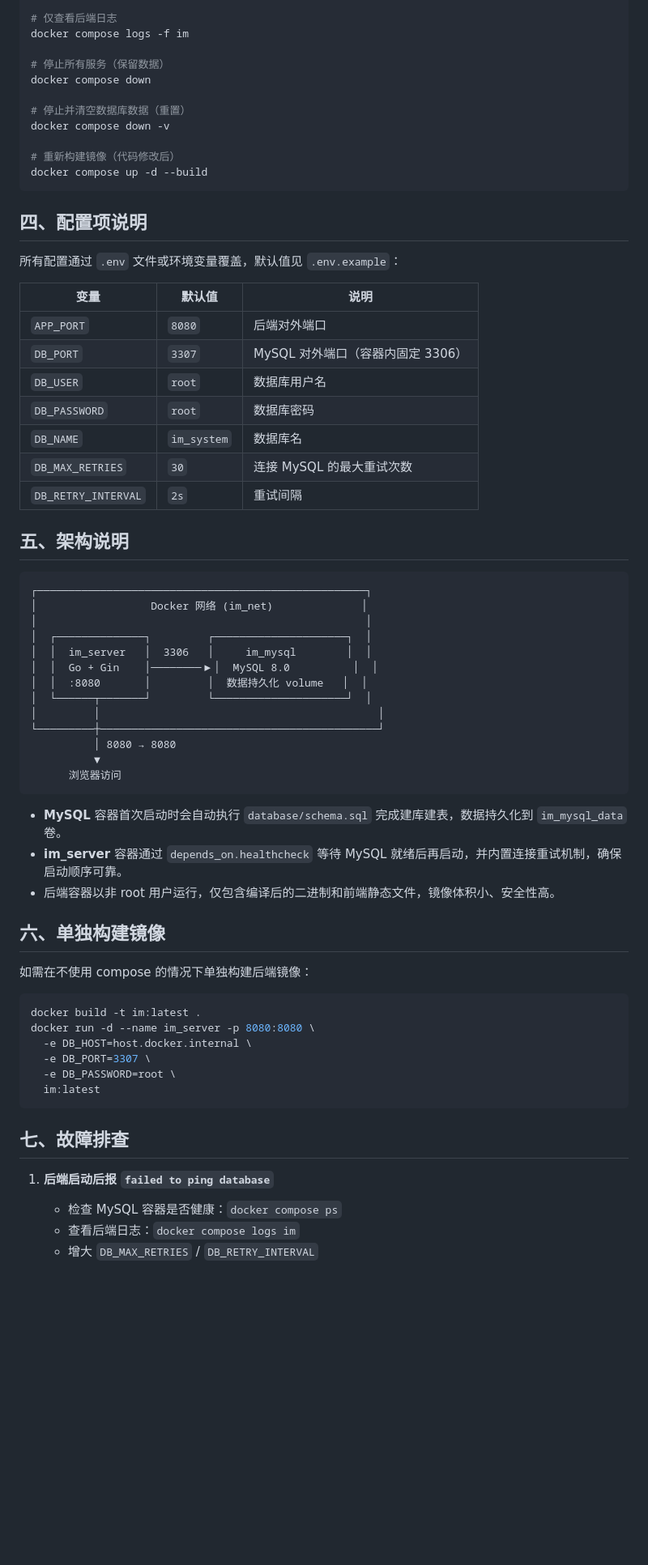
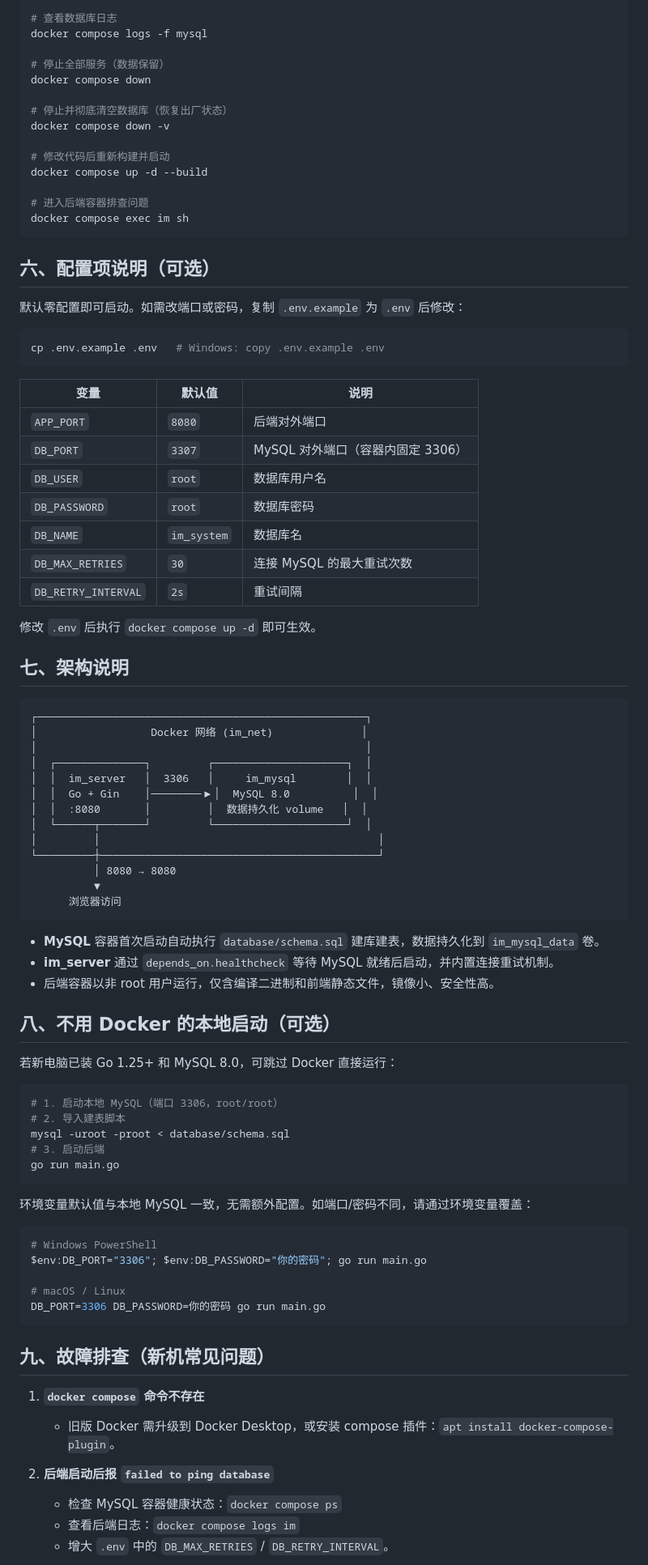
Before and after one commit to pacpal/myim, a Markdown page: DEPLOYMENT.md, the part around one of its changes. Shown at 81% size. Drawn GitHub-style; blank space fills up the shorter version.

````diff
--- a/DEPLOYMENT.md
+++ b/DEPLOYMENT.md
@@ -38,21 +85,28 @@ docker compose up -d --build
 docker compose logs -f im
 
-# 仅查看后端日志
-docker compose logs -f im
+# 查看数据库日志
+docker compose logs -f mysql
 
-# 停止所有服务（保留数据）
+# 停止全部服务（数据保留）
 docker compose down
 
-# 停止并清空数据库数据（重置）
+# 停止并彻底清空数据库（恢复出厂状态）
 docker compose down -v
 
-# 重新构建镜像（代码修改后）
+# 修改代码后重新构建并启动
 docker compose up -d --build
+
+# 进入后端容器排查问题
+docker compose exec im sh
 ```
 
-## 四、配置项说明
+## 六、配置项说明（可选）
 
-所有配置通过 `.env` 文件或环境变量覆盖，默认值见 `.env.example`：
+默认零配置即可启动。如需改端口或密码，复制 `.env.example` 为 `.env` 后修改：
+
+```bash
+cp .env.example .env   # Windows: copy .env.example .env
+```
 
 | 变量 | 默认值 | 说明 |
 |------|--------|------|
@@ -64,7 +118,9 @@ docker compose up -d --build
 | `DB_MAX_RETRIES` | `30` | 连接 MySQL 的最大重试次数 |
 | `DB_RETRY_INTERVAL` | `2s` | 重试间隔 |
 
-## 五、架构说明
+修改 `.env` 后执行 `docker compose up -d` 即可生效。
+
+## 七、架构说明
 
 ```
 ┌────────────────────────────────────────────────────┐
@@ -82,27 +138,39 @@ docker compose up -d --build
       浏览器访问
 ```
 
-- **MySQL** 容器首次启动时会自动执行 `database/schema.sql` 完成建库建表，数据持久化到 `im_mysql_data` 卷。
-- **im_server** 容器通过 `depends_on.healthcheck` 等待 MySQL 就绪后再启动，并内置连接重试机制，确保启动顺序可靠。
-- 后端容器以非 root 用户运行，仅包含编译后的二进制和前端静态文件，镜像体积小、安全性高。
+- **MySQL** 容器首次启动自动执行 `database/schema.sql` 建库建表，数据持久化到 `im_mysql_data` 卷。
+- **im_server** 通过 `depends_on.healthcheck` 等待 MySQL 就绪后启动，并内置连接重试机制。
+- 后端容器以非 root 用户运行，仅含编译二进制和前端静态文件，镜像小、安全性高。
 
-## 六、单独构建镜像
+## 八、不用 Docker 的本地启动（可选）
 
-如需在不使用 compose 的情况下单独构建后端镜像：
+若新电脑已装 Go 1.25+ 和 MySQL 8.0，可跳过 Docker 直接运行：
 
 ```bash
-docker build -t im:latest .
-docker run -d --name im_server -p 8080:8080 \
-  -e DB_HOST=host.docker.internal \
-  -e DB_PORT=3307 \
-  -e DB_PASSWORD=root \
-  im:latest
+# 1. 启动本地 MySQL（端口 3306，root/root）
+# 2. 导入建表脚本
+mysql -uroot -proot < database/schema.sql
+# 3. 启动后端
+go run main.go
 ```
 
-## 七、故障排查
+环境变量默认值与本地 MySQL 一致，无需额外配置。如端口/密码不同，请通过环境变量覆盖：
 
-1. **后端启动后报 `failed to ping database`**
-   - 检查 MySQL 容器是否健康：`docker compose ps`
+```bash
+# Windows PowerShell
+$env:DB_PORT="3306"; $env:DB_PASSWORD="你的密码"; go run main.go
+
+# macOS / Linux
+DB_PORT=3306 DB_PASSWORD=你的密码 go run main.go
+```
+
+## 九、故障排查（新机常见问题）
+
+1. **`docker compose` 命令不存在**
+   - 旧版 Docker 需升级到 Docker Desktop，或安装 compose 插件：`apt install docker-compose-plugin`。
+
+2. **后端启动后报 `failed to ping database`**
+   - 检查 MySQL 容器健康状态：`docker compose ps`
    - 查看后端日志：`docker compose logs im`
-   - 增大 `DB_MAX_RETRIES` / `DB_RETRY_INTERVAL`
+   - 增大 `.env` 中的 `DB_MAX_RETRIES` / `DB_RETRY_INTERVAL`。
 
````
Also changed, not shown: other parts of DEPLOYMENT.md (+81 -22 lines).
